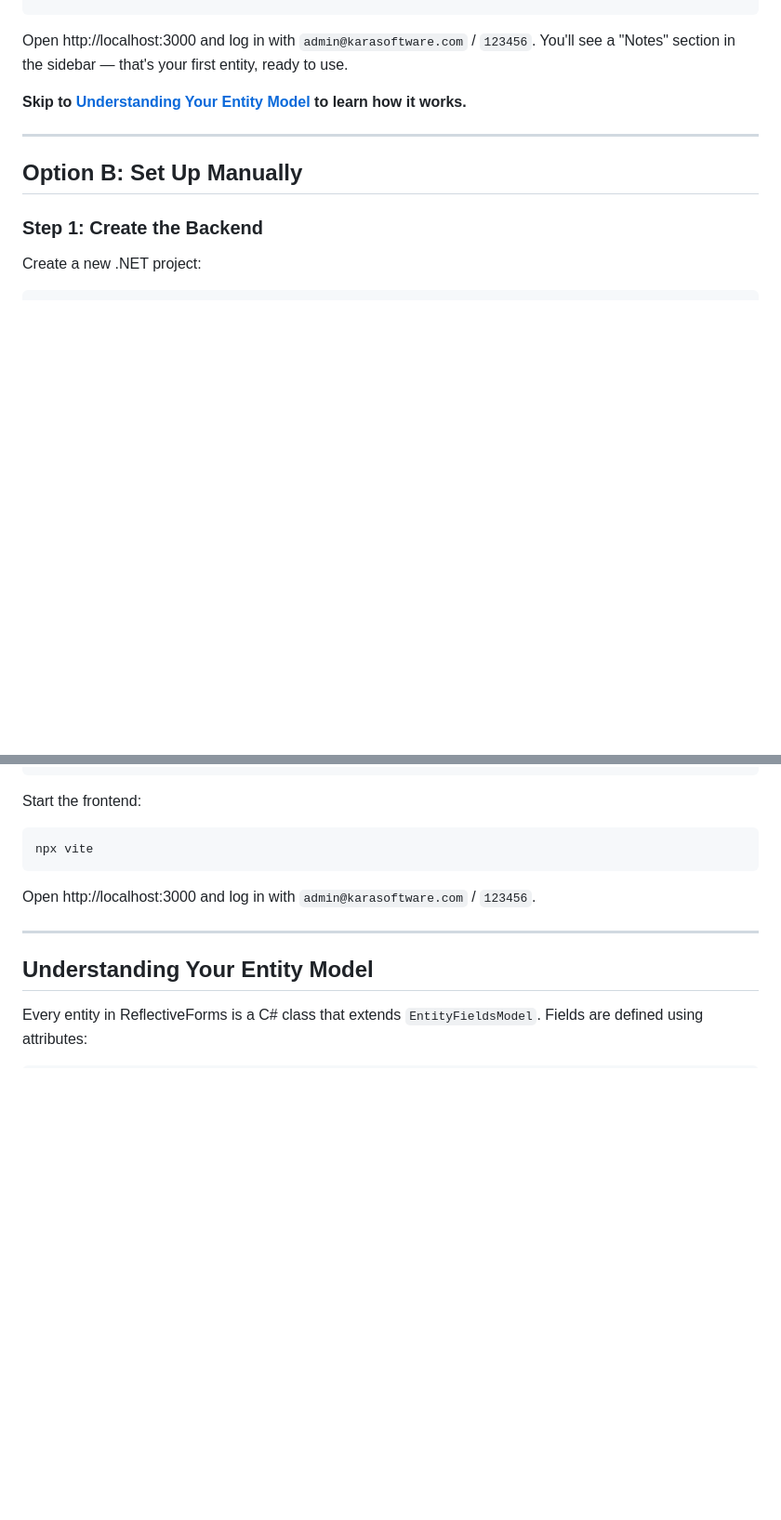
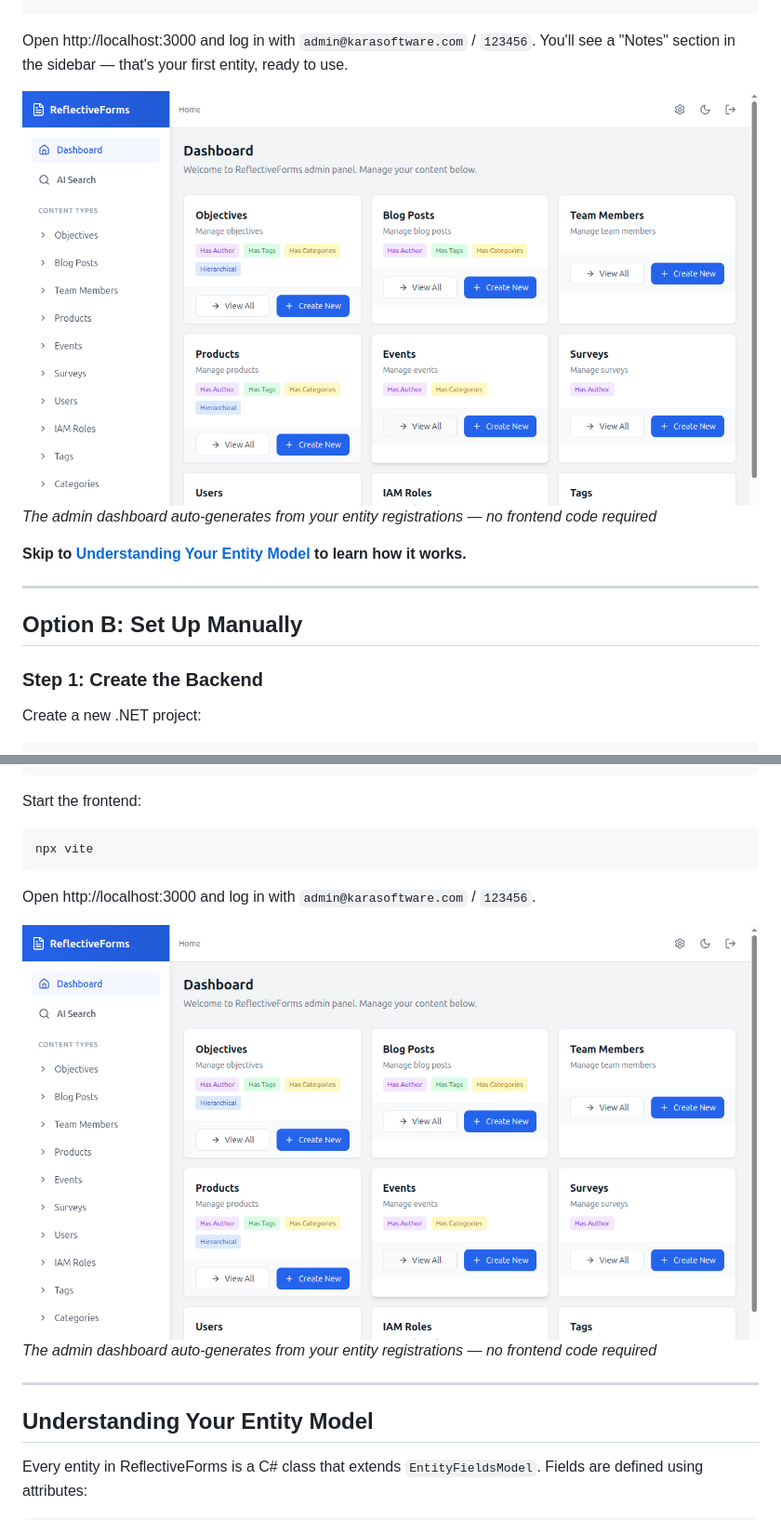
Before and after one commit to bkio/ReflectiveForms, a Markdown page: GETTING_STARTED.md, 2 parts joined by grey strips. Shown at 93% size. GitHub-like rendering; pictures changed too: docs/images/dashboard.png (added); blank space fills up the shorter version.

Commit message:
Add preview screenshots to README and GETTING_STARTED

````diff
--- a/GETTING_STARTED.md
+++ b/GETTING_STARTED.md
@@ -56,6 +56,9 @@ npm run dev
 ```
 
 Open http://localhost:3000 and log in with `admin@karasoftware.com` / `123456`. You'll see a "Notes" section in the sidebar — that's your first entity, ready to use.
+
+![Dashboard](docs/images/dashboard.png)
+*The admin dashboard auto-generates from your entity registrations — no frontend code required*
 
 **Skip to [Understanding Your Entity Model](#understanding-your-entity-model) to learn how it works.**
 
@@ -277,6 +280,9 @@ npx vite
 
 Open http://localhost:3000 and log in with `admin@karasoftware.com` / `123456`.
 
+![Dashboard](docs/images/dashboard.png)
+*The admin dashboard auto-generates from your entity registrations — no frontend code required*
+
 ---
 
 ## Understanding Your Entity Model
````
Also changed, not shown: other parts of GETTING_STARTED.md (+3 -0 lines), README.md (+14 -0 lines), docs/images/blog-post-form-bottom.png (added), docs/images/blog-post-form-top.png (added), docs/images/entity-list.png (added).
